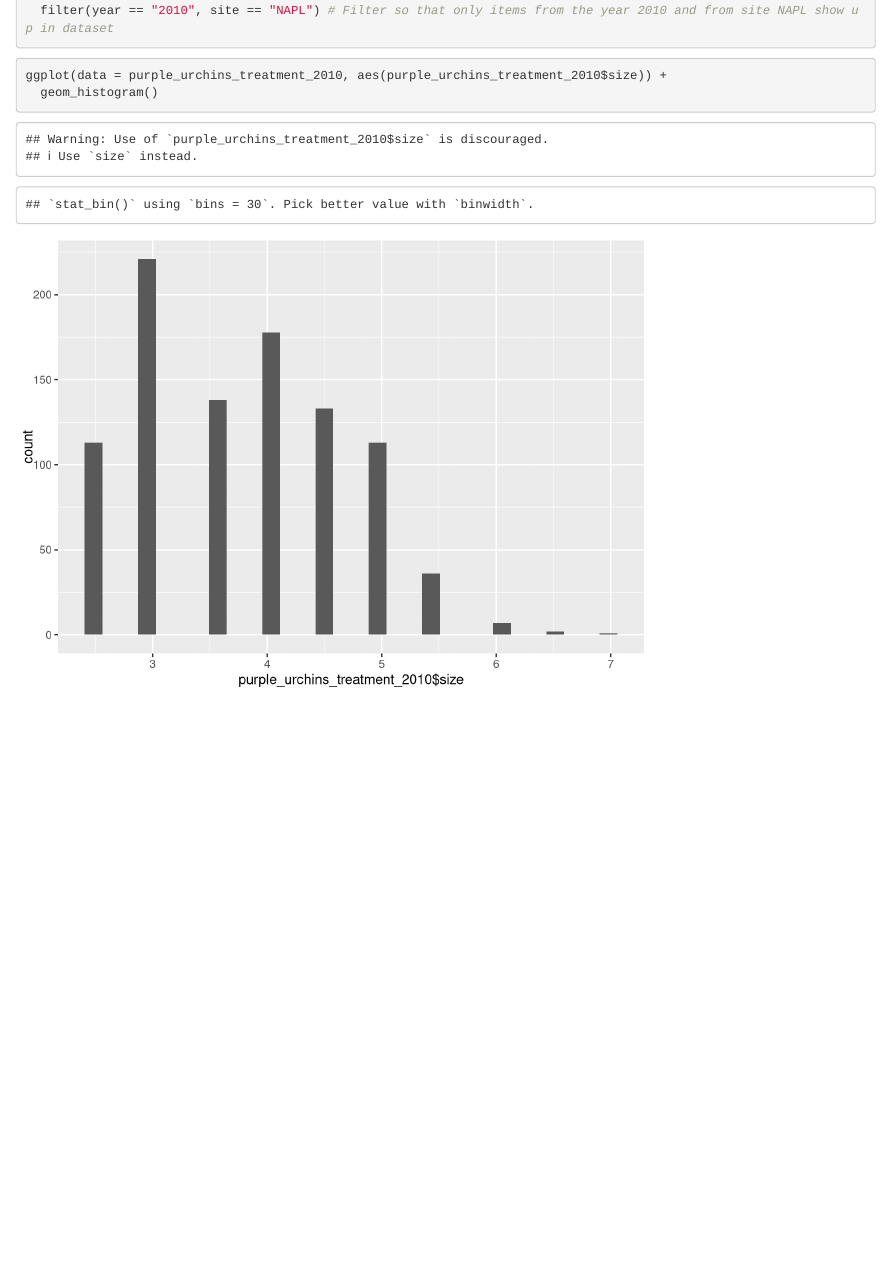
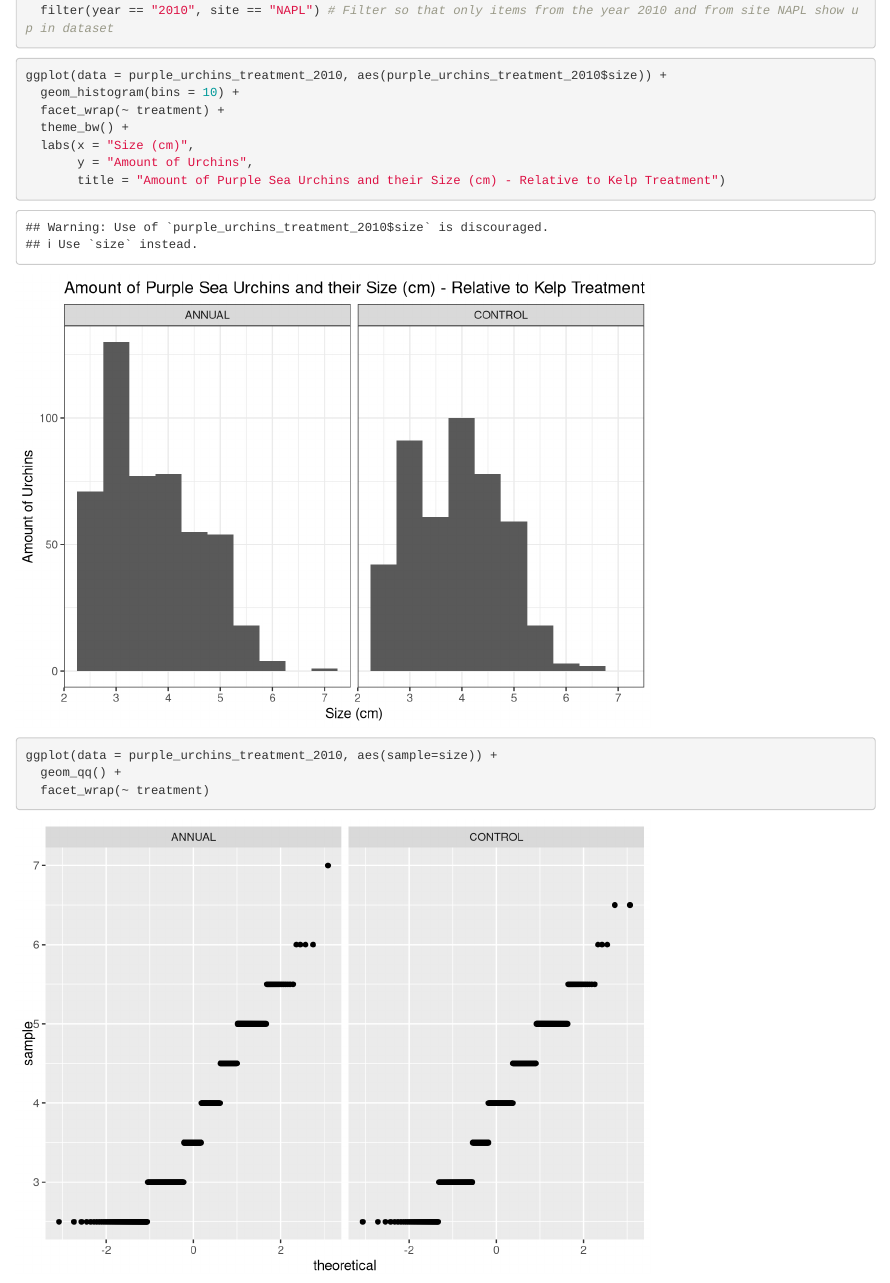
Before and after one commit to carolineshep/a3-task3-task4-cs, an R Markdown document (code/a3_task4_caroline_shepherd.Rmd): the page in a window 1100 px wide, from 1300 px down. Rendered offline with R 4.5, knitr and Pandoc, with nearby package versions; column names are cleaned by a stand-in for the janitor package.

````diff
--- a/code/a3_task4_caroline_shepherd.Rmd
+++ b/code/a3_task4_caroline_shepherd.Rmd
@@ -45,6 +45,17 @@
 
 ```{r}
 ggplot(data = purple_urchins_treatment_2010, aes(purple_urchins_treatment_2010$size)) +
-  geom_histogram()
+  geom_histogram(bins = 10) +
+  facet_wrap(~ treatment) +
+  theme_bw() +
+  labs(x = "Size (cm)",
+       y = "Amount of Urchins",
+       title = "Amount of Purple Sea Urchins and their Size (cm) - Relative to Kelp Treatment")
+```
 
+
+```{r}
+ggplot(data = purple_urchins_treatment_2010, aes(sample=size)) +
+  geom_qq() +
+  facet_wrap(~ treatment)
 ```
````
